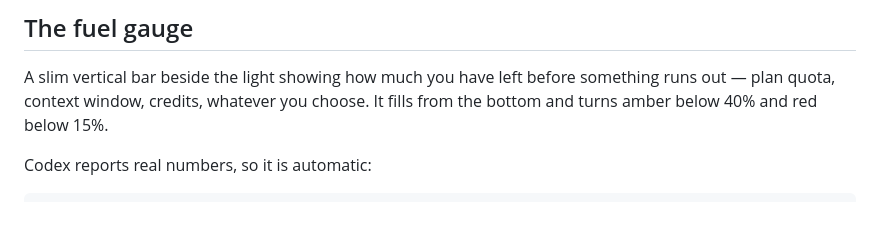
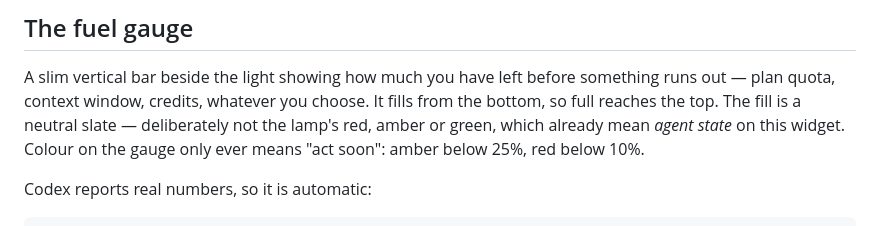
Before and after one commit to deepak-hp/signalhead, a Markdown page: README.md, the part around the change. GitHub-like rendering.

Commit message:
Serve the landing page over HTTP in its tests, not file://
The overlay tests already boot the real server and drive
http://127.0.0.1:<port>/ — real HTTP, real SSE, state pushed through the real
API. The landing tests were the odd ones out, opening docs/index.html as a
file. That is not how the page ships: GitHub Pages serves it over HTTPS, and
file:// differs where it matters — localStorage can be refused there, which is
exactly what the theme-persistence test depends on. A test that loads the page
differently from how it ships is testing something else.

They now serve docs/ from a throwaway static server on an ephemeral port.
Also adds a check that the served page loads with no console errors and no
failed same-origin requests, and corrects the README's stale fuel thresholds
(they are 25%/10% now, not 40%/15%).

Co-Authored-By: Claude Opus 5 <noreply@anthropic.com>

```diff
--- a/README.md
+++ b/README.md
@@ -146,7 +146,10 @@ curl -s "http://127.0.0.1:4747/set/busy?agent=my-bot&session=$$&detail=thinking"
 
 A slim vertical bar beside the light showing how much you have left before
 something runs out — plan quota, context window, credits, whatever you choose.
-It fills from the bottom and turns amber below 40% and red below 15%.
+It fills from the bottom, so full reaches the top. The fill is a neutral
+slate — deliberately not the lamp's red, amber or green, which already mean
+*agent state* on this widget. Colour on the gauge only ever means "act soon":
+amber below 25%, red below 10%.
 
 Codex reports real numbers, so it is automatic:
 
```
